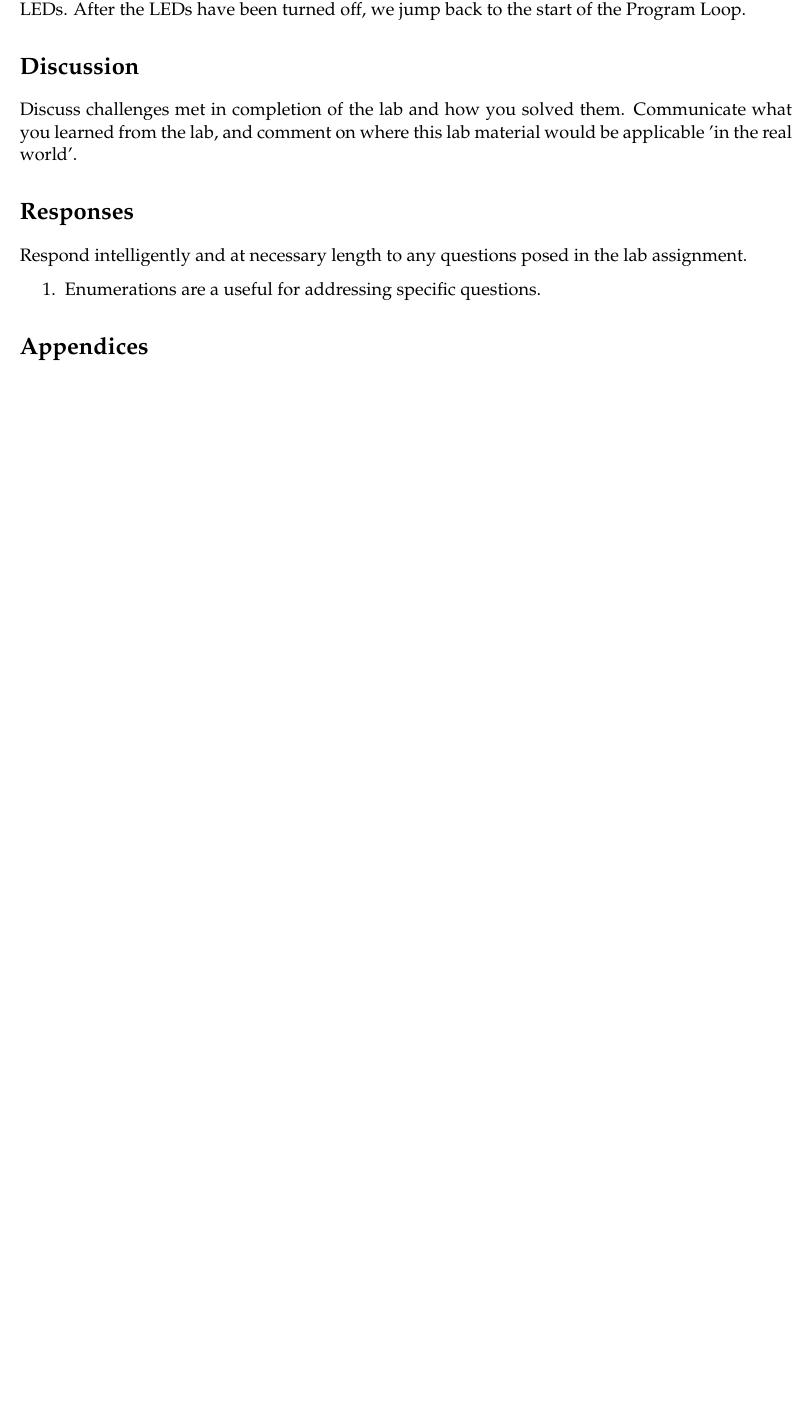
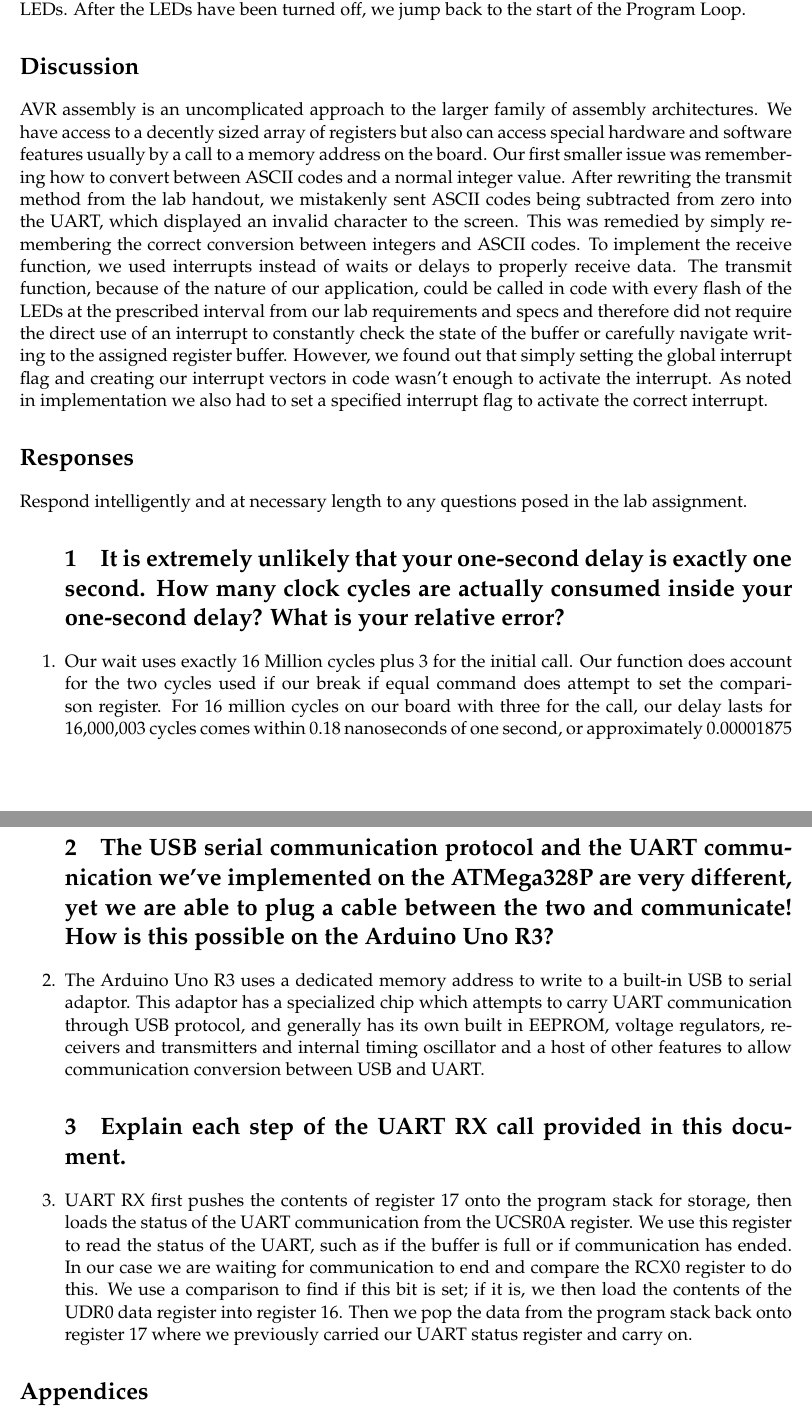
Before and after one commit to bglebrun/CENG447Lab2, a LaTeX document (Latex/Lebrun_Garcia_Project2.tex): part of page 3 of 4 before the commit and two parts of pages 3 and 4 of 5 after it, the two joined at a grey line, cut so that both start at the same text, the shorter picture padded with empty space. Compiled offline with pdfLaTeX.

Commit message:
Gitignore stuff, latex stuff

```diff
--- a/Latex/Lebrun_Garcia_Project2.tex
+++ b/Latex/Lebrun_Garcia_Project2.tex
@@ -107,12 +107,30 @@ Our startup routine first assigned 0xff to DDRB to enable output. Then we initia
 The Program Loop starts by waiting for two seconds, then it will flash the LEDs, outputting the value of our counter to the LEDs and the serial port. Then, two seconds later, it turns off the LEDs. After the LEDs have been turned off, we jump back to the start of the Program Loop.
 
 \section*{Discussion}
-Discuss challenges met in completion of the lab and how you solved them. Communicate what you learned from the lab, and comment on where this lab material would be applicable 'in the real world'.
+AVR assembly is an uncomplicated approach to the larger family of assembly architectures. We have access to a decently sized array of registers but also can access special hardware and software features usually by a call to a memory address on the board.
+Our first smaller issue was remembering how to convert between ASCII codes and a normal integer value. After rewriting the transmit method from the lab handout, we mistakenly sent ASCII codes being subtracted from zero into the UART, which displayed an invalid character to the screen. This was remedied by simply remembering the correct conversion between integers and ASCII codes.
+To implement the receive function, we used interrupts instead of waits or delays to properly receive data. The transmit function, because of the nature of our application, could be called in code with every flash of the LEDs at the prescribed interval from our lab requirements and specs and therefore did not require the direct use of an interrupt to constantly check the state of the buffer or carefully navigate writing to the assigned register buffer.  However, we found out that simply setting the global interrupt flag and creating our interrupt vectors in code wasn’t enough to activate the interrupt. As noted in implementation we also had to set a specified interrupt flag to activate the correct interrupt.
+
 
 \section*{Responses}
 Respond intelligently and at necessary length to any questions posed in the lab assignment.
 \begin{enumerate}
-\item Enumerations are a useful for addressing specific questions.
+
+\section{It is extremely unlikely that your one-second delay is exactly one second. How many clock
+cycles are actually consumed inside your one-second delay? What is your relative error?}
+
+\item Our wait uses exactly 16 Million cycles plus 3 for the initial call. Our function does account for the two cycles used if our break if equal command does attempt to set the comparison register. For 16 million cycles on our board with three for the call, our delay lasts for 16,000,003 cycles comes within 0.18 nanoseconds of one second, or approximately 0.00001875% error.
+
+\section{The USB serial communication protocol and the UART communication we’ve implemented
+on the ATMega328P are very different, yet we are able to plug a cable between the two and
+communicate! How is this possible on the Arduino Uno R3?}
+
+\item The Arduino Uno R3 uses a dedicated memory address to write to a built-in USB to serial adaptor. This adaptor has a specialized chip which attempts to carry UART communication through USB protocol, and generally has its own built in EEPROM, voltage regulators, receivers and transmitters and internal timing oscillator and a host of other features to allow communication conversion between USB and UART.
+
+\section{Explain each step of the UART RX call provided in this document.}
+
+\item UART RX first pushes the contents of register 17 onto the program stack for storage, then loads the status of the UART communication from the UCSR0A register. We use this register to read the status of the UART, such as if the buffer is full or if communication has ended. In our case we are waiting for communication to end and compare the RCX0 register to do this. We use a comparison to find if this bit is set; if it is, we then load the contents of the UDR0 data register into register 16. Then we pop the data from the program stack back onto register 17 where we previously carried our UART status register and carry on.
+
 \end{enumerate}
 
 \section*{Appendices}
```
Also changed, not shown: Latex/Lebrun_Garcia_Project2.pdf, Latex/Lebrun_Garcia_Project2.tex (2 more changed lines), 2 other files.
